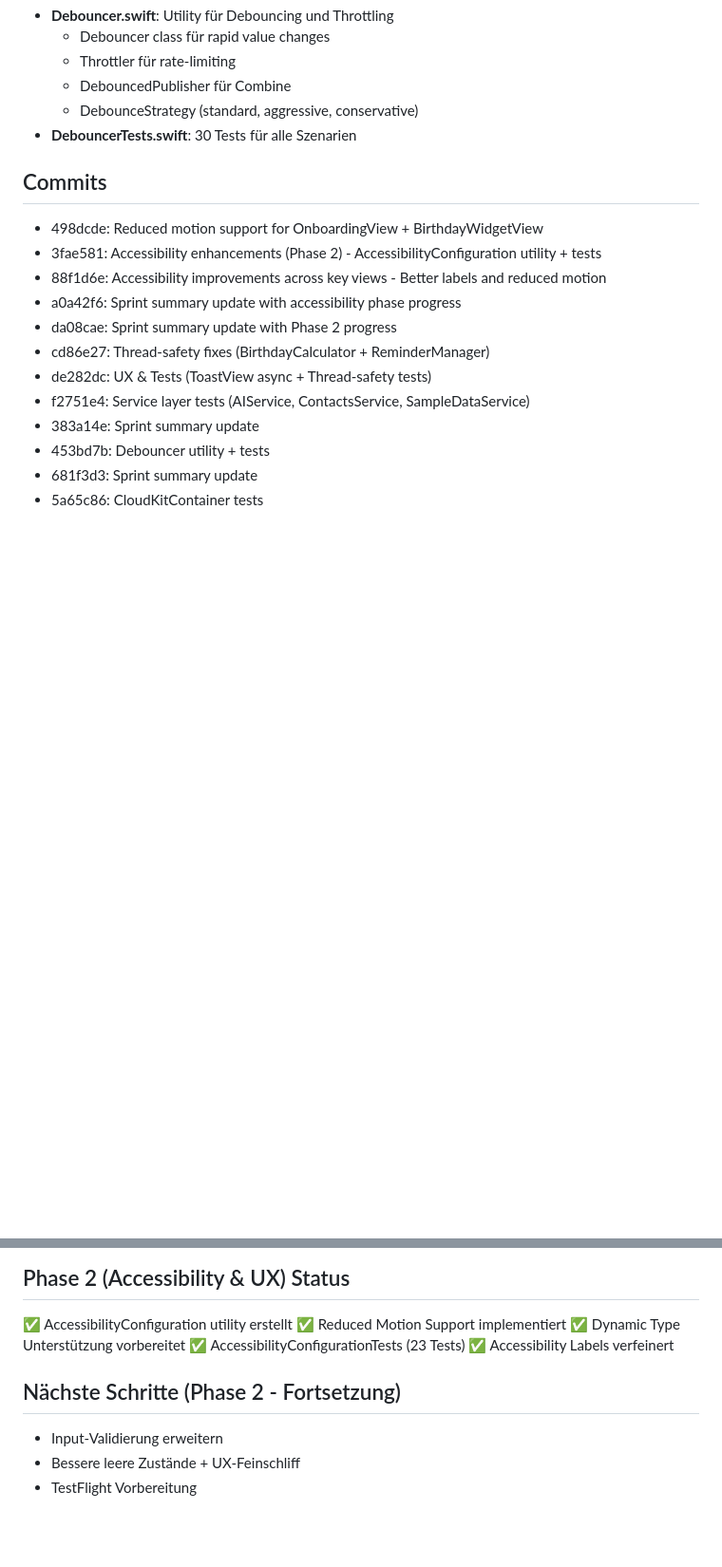
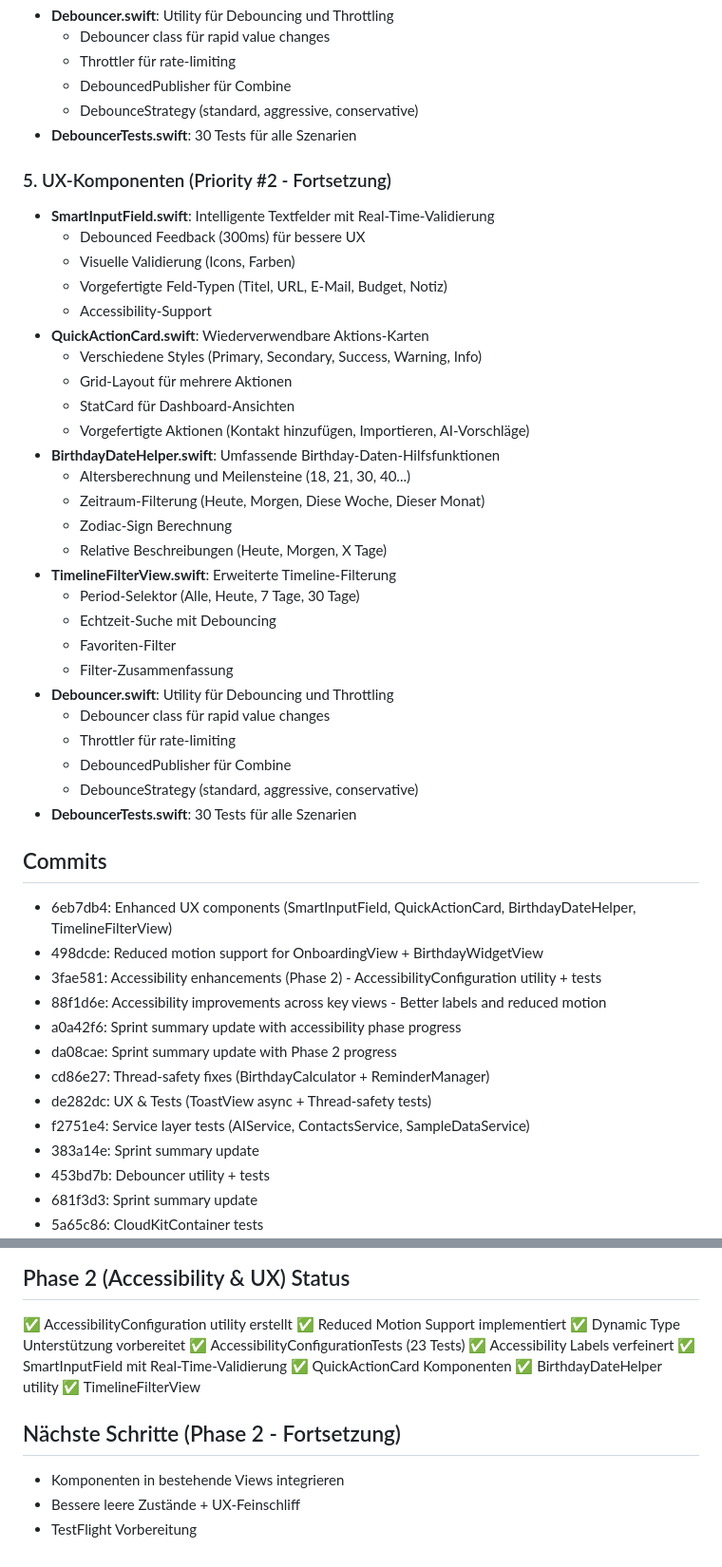
Before and after one commit to hendrikgrueger-web/geburtstage-geschenke-iOS, a Markdown page: SPRINT_SUMMARY.md, 2 parts joined by grey strips. Shown at 95% size. Rendered like a GitHub page; blank space fills up the shorter version.

Commit message:
docs: Update sprint summary with new UX components

```diff
--- a/SPRINT_SUMMARY.md
+++ b/SPRINT_SUMMARY.md
@@ -26,7 +26,36 @@
   - DebounceStrategy (standard, aggressive, conservative)
 - **DebouncerTests.swift**: 30 Tests für alle Szenarien
 
+### 5. UX-Komponenten (Priority #2 - Fortsetzung)
+- **SmartInputField.swift**: Intelligente Textfelder mit Real-Time-Validierung
+  - Debounced Feedback (300ms) für bessere UX
+  - Visuelle Validierung (Icons, Farben)
+  - Vorgefertigte Feld-Typen (Titel, URL, E-Mail, Budget, Notiz)
+  - Accessibility-Support
+- **QuickActionCard.swift**: Wiederverwendbare Aktions-Karten
+  - Verschiedene Styles (Primary, Secondary, Success, Warning, Info)
+  - Grid-Layout für mehrere Aktionen
+  - StatCard für Dashboard-Ansichten
+  - Vorgefertigte Aktionen (Kontakt hinzufügen, Importieren, AI-Vorschläge)
+- **BirthdayDateHelper.swift**: Umfassende Birthday-Daten-Hilfsfunktionen
+  - Altersberechnung und Meilensteine (18, 21, 30, 40...)
+  - Zeitraum-Filterung (Heute, Morgen, Diese Woche, Dieser Monat)
+  - Zodiac-Sign Berechnung
+  - Relative Beschreibungen (Heute, Morgen, X Tage)
+- **TimelineFilterView.swift**: Erweiterte Timeline-Filterung
+  - Period-Selektor (Alle, Heute, 7 Tage, 30 Tage)
+  - Echtzeit-Suche mit Debouncing
+  - Favoriten-Filter
+  - Filter-Zusammenfassung
+- **Debouncer.swift**: Utility für Debouncing und Throttling
+  - Debouncer class für rapid value changes
+  - Throttler für rate-limiting
+  - DebouncedPublisher für Combine
+  - DebounceStrategy (standard, aggressive, conservative)
+- **DebouncerTests.swift**: 30 Tests für alle Szenarien
+
 ## Commits
+- 6eb7db4: Enhanced UX components (SmartInputField, QuickActionCard, BirthdayDateHelper, TimelineFilterView)
 - 498dcde: Reduced motion support for OnboardingView + BirthdayWidgetView
 - 3fae581: Accessibility enhancements (Phase 2) - AccessibilityConfiguration utility + tests
 - 88f1d6e: Accessibility improvements across key views - Better labels and reduced motion
@@ -68,8 +97,12 @@
 ✅ Dynamic Type Unterstützung vorbereitet
 ✅ AccessibilityConfigurationTests (23 Tests)
 ✅ Accessibility Labels verfeinert
+✅ SmartInputField mit Real-Time-Validierung
+✅ QuickActionCard Komponenten
+✅ BirthdayDateHelper utility
+✅ TimelineFilterView
 
 ## Nächste Schritte (Phase 2 - Fortsetzung)
-- Input-Validierung erweitern
+- Komponenten in bestehende Views integrieren
 - Bessere leere Zustände + UX-Feinschliff
 - TestFlight Vorbereitung
```
